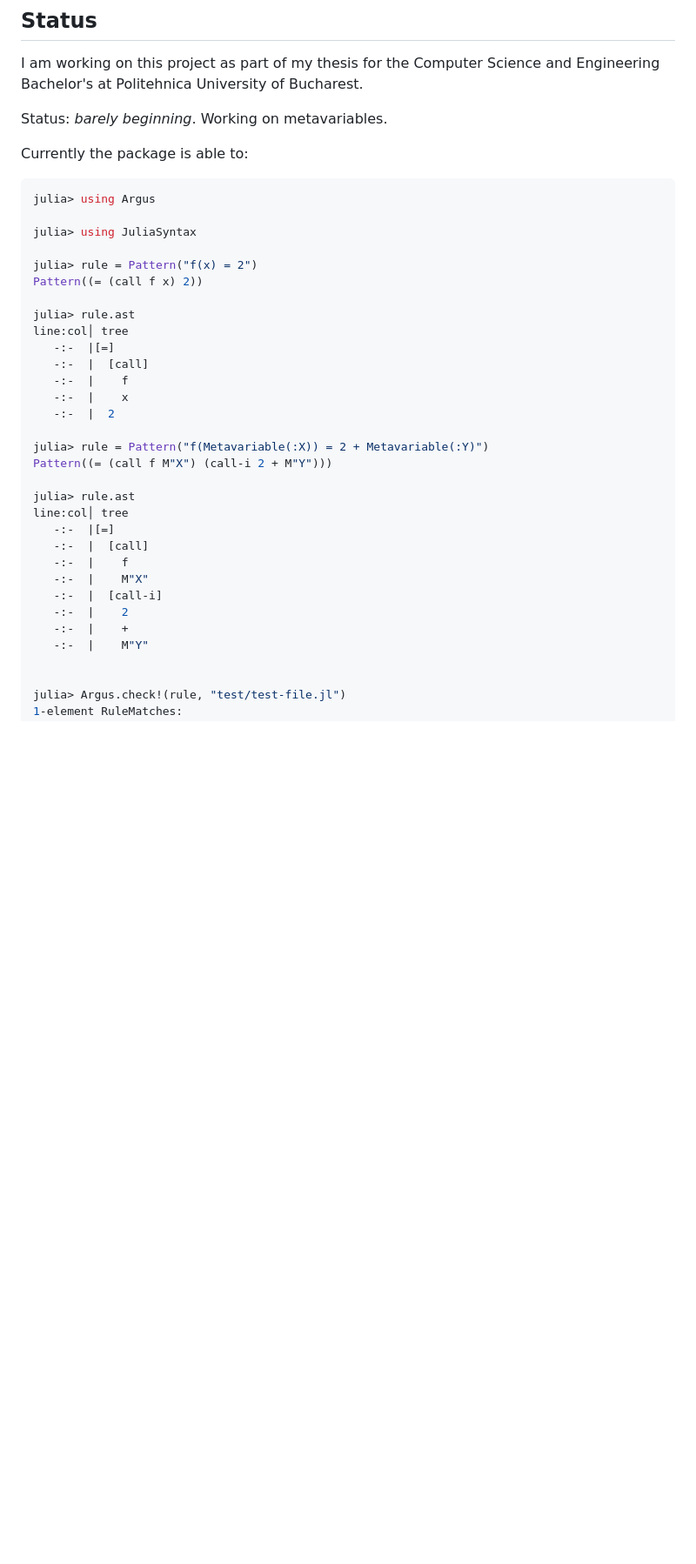
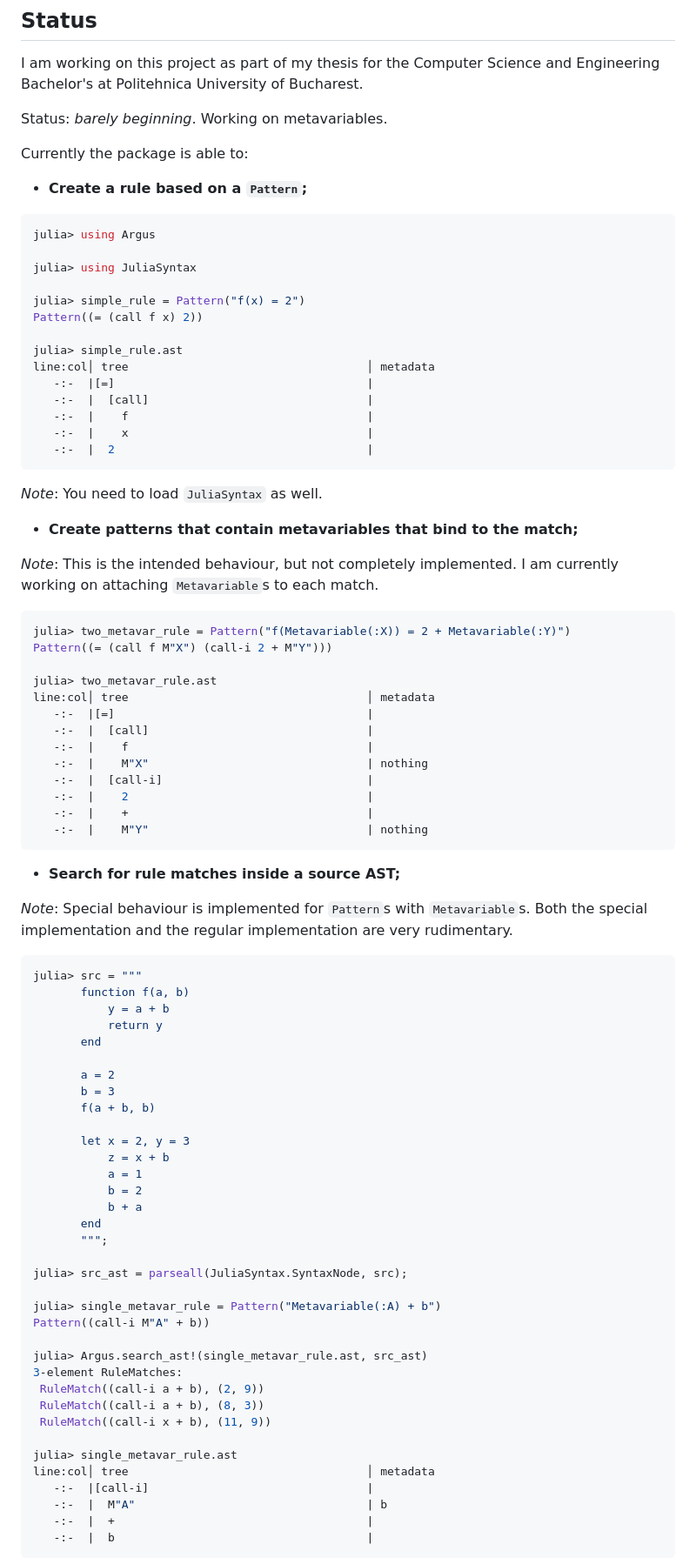
Before and after one commit to iuliadmtru/Argus.jl, a Markdown page: README.md, the part around the change printed below. Shown: that part at 87% size. Rendered like a GitHub page; blank space fills up the shorter version.

````diff
--- a/README.md
+++ b/README.md
@@ -16,35 +16,90 @@ Status: _barely beginning_. Working on metavariables.
 
 Currently the package is able to:
 
+- **Create a rule based on a `Pattern`;**
+
 ```julia
 julia> using Argus
 
 julia> using JuliaSyntax
 
-julia> rule = Pattern("f(x) = 2")
+julia> simple_rule = Pattern("f(x) = 2")
 Pattern((= (call f x) 2))
 
-julia> rule.ast
-line:col│ tree
-   -:-  |[=]
-   -:-  |  [call]
-   -:-  |    f
-   -:-  |    x
-   -:-  |  2
+julia> simple_rule.ast
+line:col│ tree                                   │ metadata
+   -:-  |[=]                                     |
+   -:-  |  [call]                                |
+   -:-  |    f                                   |
+   -:-  |    x                                   |
+   -:-  |  2                                     |
+```
 
-julia> rule = Pattern("f(Metavariable(:X)) = 2 + Metavariable(:Y)")
+_Note_: You need to load `JuliaSyntax` as well.
+
+- **Create patterns that contain metavariables that bind to the match;**
+
+_Note_: This is the intended behaviour, but not completely
+implemented. I am currently working on attaching `Metavariable`s to
+each match.
+
+```julia
+julia> two_metavar_rule = Pattern("f(Metavariable(:X)) = 2 + Metavariable(:Y)")
 Pattern((= (call f M"X") (call-i 2 + M"Y")))
 
-julia> rule.ast
-line:col│ tree
-   -:-  |[=]
-   -:-  |  [call]
-   -:-  |    f
-   -:-  |    M"X"
-   -:-  |  [call-i]
-   -:-  |    2
-   -:-  |    +
-   -:-  |    M"Y"
+julia> two_metavar_rule.ast
+line:col│ tree                                   │ metadata
+   -:-  |[=]                                     |
+   -:-  |  [call]                                |
+   -:-  |    f                                   |
+   -:-  |    M"X"                                | nothing
+   -:-  |  [call-i]                              |
+   -:-  |    2                                   |
+   -:-  |    +                                   |
+   -:-  |    M"Y"                                | nothing
+```
 
+- **Search for rule matches inside a source AST;**
 
-julia> Argus.check!(rule, "test/test-file.jl")
+_Note_: Special behaviour is implemented for `Pattern`s with
+`Metavariable`s. Both the special implementation and the regular
+implementation are very rudimentary.
+
+```julia
+julia> src = """
+       function f(a, b)
+           y = a + b
+           return y
+       end
+
+       a = 2
+       b = 3
+       f(a + b, b)
+
+       let x = 2, y = 3
+           z = x + b
+           a = 1
+           b = 2
+           b + a
+       end
+       """;
+
+julia> src_ast = parseall(JuliaSyntax.SyntaxNode, src);
+
+julia> single_metavar_rule = Pattern("Metavariable(:A) + b")
+Pattern((call-i M"A" + b))
+
+julia> Argus.search_ast!(single_metavar_rule.ast, src_ast)
+3-element RuleMatches:
+ RuleMatch((call-i a + b), (2, 9))
+ RuleMatch((call-i a + b), (8, 3))
+ RuleMatch((call-i x + b), (11, 9))
+
+julia> single_metavar_rule.ast
+line:col│ tree                                   │ metadata
+   -:-  |[call-i]                                |
+   -:-  |  M"A"                                  | b
+   -:-  |  +                                     |
+   -:-  |  b                                     |
+```
+
````
Also changed, not shown: other parts of README.md (+32 -5 lines).
